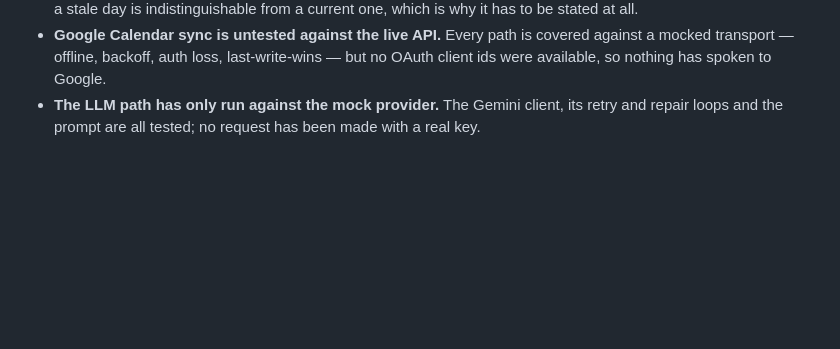
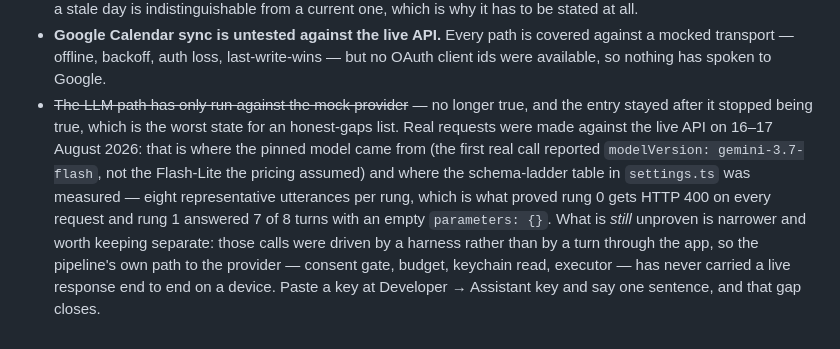
Before and after one commit to milar111/ridik, a Markdown page: AGENTS.md, the part around the change. Rendered like a GitHub page; blank space fills up the shorter version.

Commit message:
the honest-gaps list was wrong about the one gap that had closed

```diff
--- a/AGENTS.md
+++ b/AGENTS.md
@@ -654,5 +654,14 @@ Honest list. Everything else in the brief is built, tested and has been run on b
 - **Google Calendar sync is untested against the live API.** Every path is covered against a mocked
   transport — offline, backoff, auth loss, last-write-wins — but no OAuth client ids were available,
   so nothing has spoken to Google.
-- **The LLM path has only run against the mock provider.** The Gemini client, its retry and repair
-  loops and the prompt are all tested; no request has been made with a real key.
+- ~~The LLM path has only run against the mock provider~~ — no longer true, and the entry stayed
+  after it stopped being true, which is the worst state for an honest-gaps list. Real requests were
+  made against the live API on 16–17 August 2026: that is where the pinned model came from (the
+  first real call reported `modelVersion: gemini-3.7-flash`, not the Flash-Lite the pricing assumed)
+  and where the schema-ladder table in `settings.ts` was measured — eight representative utterances
+  per rung, which is what proved rung 0 gets HTTP 400 on every request and rung 1 answered 7 of 8
+  turns with an empty `parameters: {}`.
+  What is *still* unproven is narrower and worth keeping separate: those calls were driven by a
+  harness rather than by a turn through the app, so the pipeline's own path to the provider —
+  consent gate, budget, keychain read, executor — has never carried a live response end to end on a
+  device. Paste a key at Developer → Assistant key and say one sentence, and that gap closes.
```
